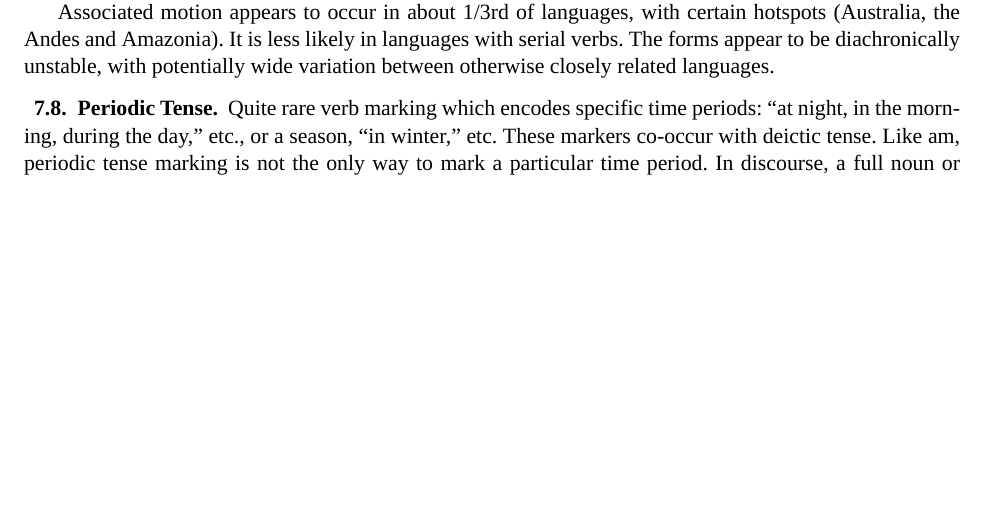
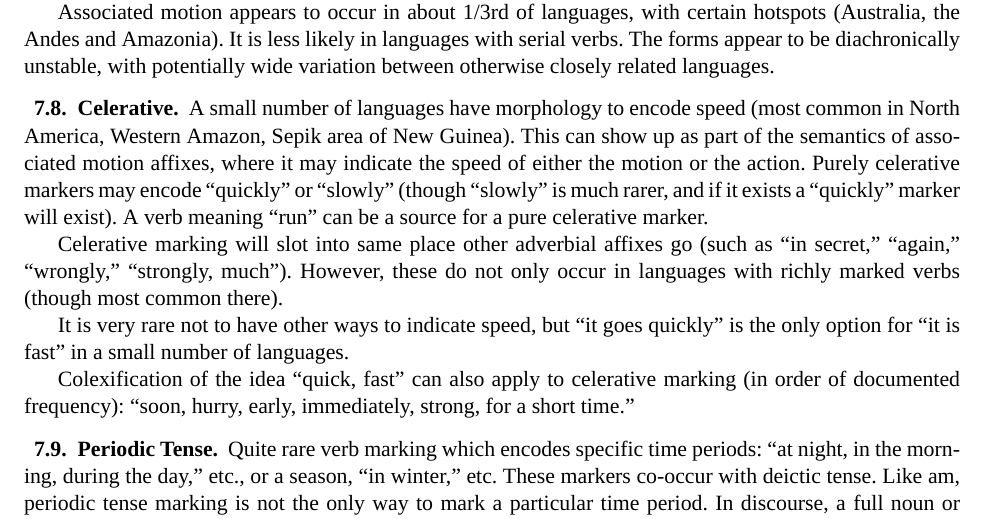
Before and after one commit to wmannis/hypomnemata, a LaTeX document (hypomnemata.tex): part of page 13 of 42, cut so that both start at the same text, the shorter picture padded with empty space. Compiled offline with XeLaTeX; a missing font is replaced by an installed copy or a similar font.

Commit message:
celerative marking

```diff
--- a/hypomnemata.tex
+++ b/hypomnemata.tex
@@ -1123,6 +1123,31 @@ otherwise closely related languages.
 % http://www.academia.edu/7866301/Reconstructing_the_category_of_associated_motion_in_Tacanan_languages_Amazonian_Bolivia_and_Peru_
 % https://escholarship.org/uc/item/85r367r3#page-40
 % http://www.ddl.ish-lyon.cnrs.fr/trajectoire/23us23efd5ps/Presentations/Pres_Guillaume091107.pdf
+
+\subsection{Celerative}
+A small number of languages have morphology to encode speed (most
+common in North America, Western Amazon, Sepik area of New Guinea).
+This can show up as part of the semantics of associated motion
+affixes, where it may indicate the speed of either the motion or the
+action.  Purely celerative markers may encode ``quickly'' or
+``slowly'' (though ``slowly'' is much rarer, and if it exists a
+``quickly'' marker will exist).  A verb meaning ``run'' can be a
+source for a pure celerative marker.
+
+Celerative marking will slot into same place other adverbial affixes
+go (such as ``in secret,'' ``again,'' ``wrongly,'' ``strongly,
+much'').  However, these do not only occur in languages with richly
+marked verbs (though most common there).
+
+It is very rare not to have other ways to indicate speed, but ``it
+goes quickly'' is the only option for ``it is fast'' in a small number
+of languages.
+
+Colexification of the idea ``quick, fast'' can also apply to
+celerative marking (in order of documented frequency): ``soon, hurry,
+early, immediately, strong, for a short time.''
+
+% https://www.academia.edu/121835802/Celerative_the_encoding_of_speed_in_verbal_morphology
 
 \subsection{Periodic Tense}
 Quite rare verb marking which encodes specific time periods: ``at
```
